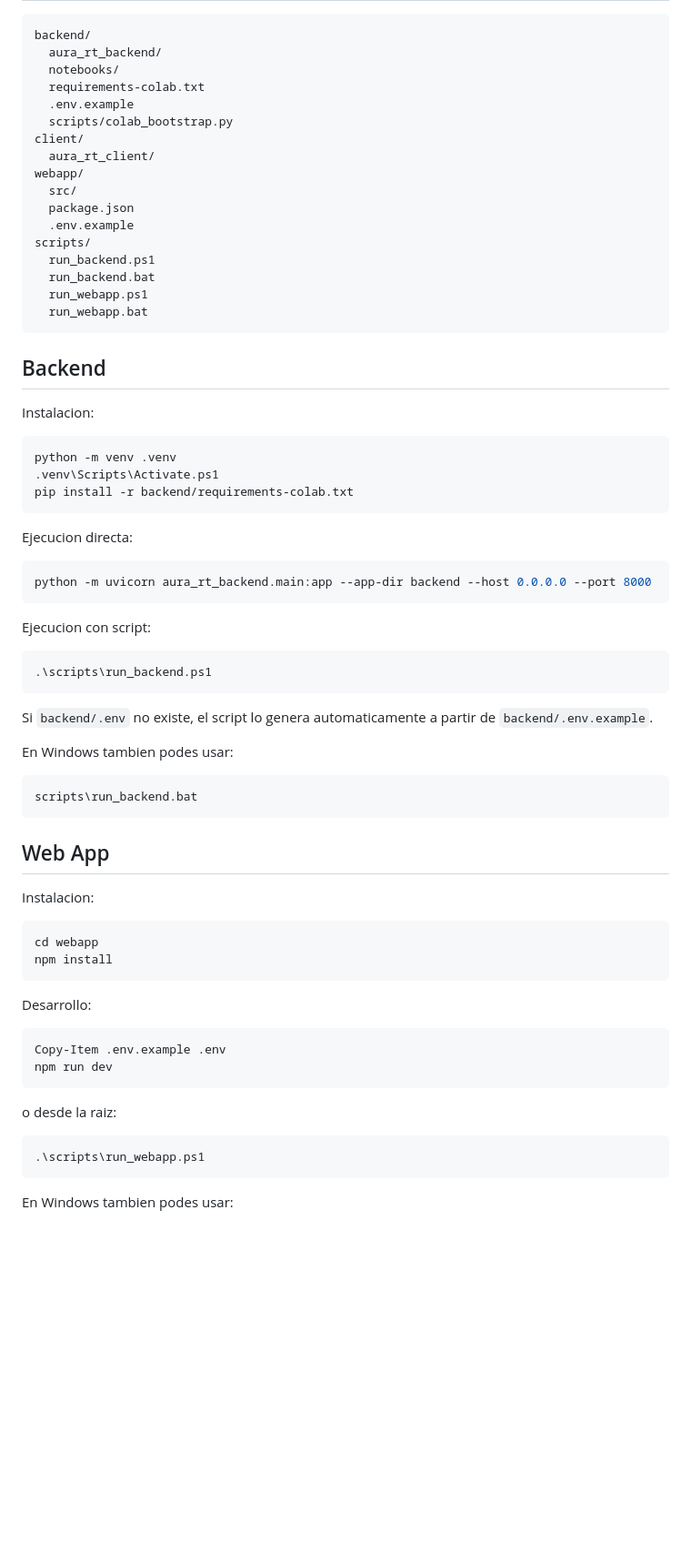
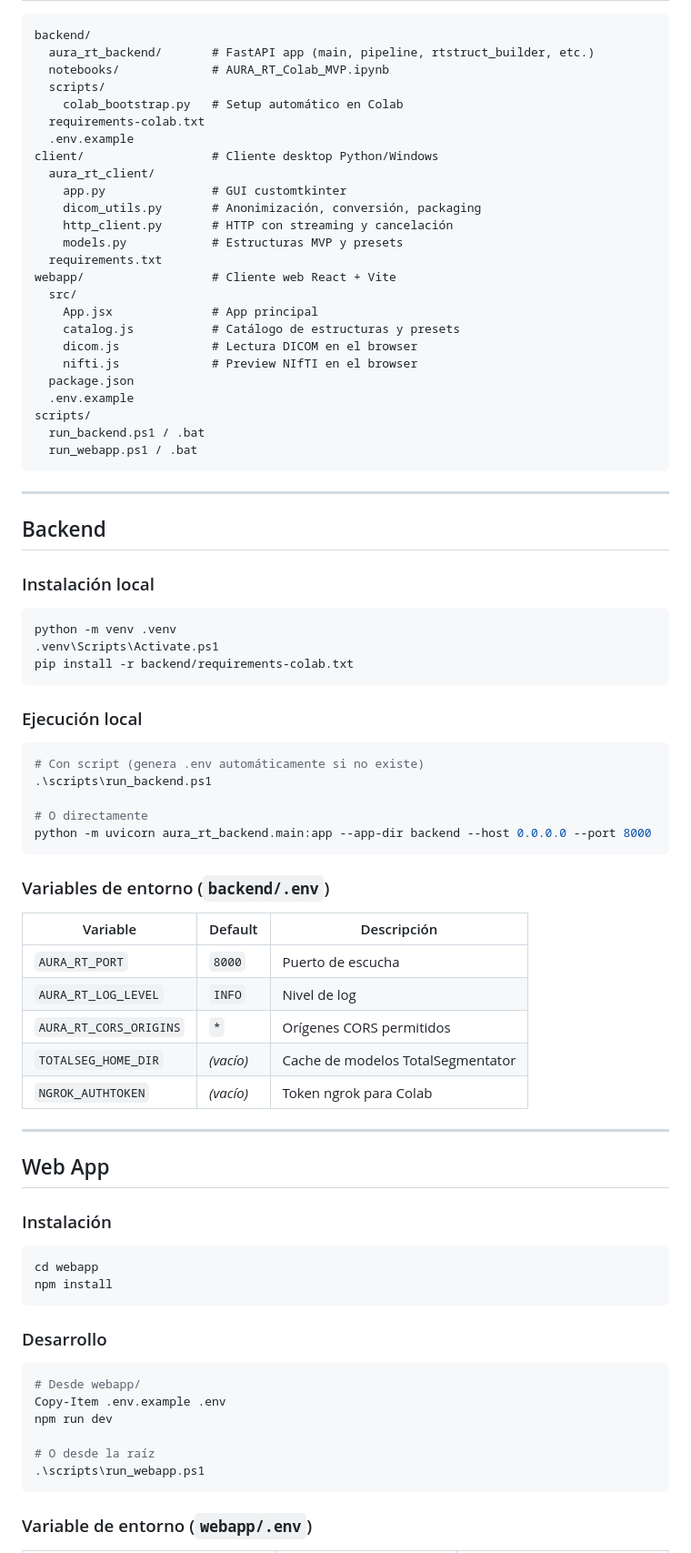
Before and after one commit to agusrosich/AURAOnline, a Markdown page: README.md, the part around one of its changes. Shown at 91% size. GitHub-like rendering; blank space fills up the shorter version.

````diff
--- a/README.md
+++ b/README.md
@@ -37,25 +76,35 @@ MONAI UNesT y nnU-Net pelvico siguen planificados pero no implementados.
 backend/
-  aura_rt_backend/
-  notebooks/
+  aura_rt_backend/       # FastAPI app (main, pipeline, rtstruct_builder, etc.)
+  notebooks/             # AURA_RT_Colab_MVP.ipynb
+  scripts/
+    colab_bootstrap.py   # Setup automático en Colab
   requirements-colab.txt
   .env.example
-  scripts/colab_bootstrap.py
-client/
+client/                  # Cliente desktop Python/Windows
   aura_rt_client/
-webapp/
+    app.py               # GUI customtkinter
+    dicom_utils.py       # Anonimización, conversión, packaging
+    http_client.py       # HTTP con streaming y cancelación
+    models.py            # Estructuras MVP y presets
+  requirements.txt
+webapp/                  # Cliente web React + Vite
   src/
+    App.jsx              # App principal
+    catalog.js           # Catálogo de estructuras y presets
+    dicom.js             # Lectura DICOM en el browser
+    nifti.js             # Preview NIfTI en el browser
   package.json
   .env.example
 scripts/
-  run_backend.ps1
-  run_backend.bat
-  run_webapp.ps1
-  run_webapp.bat
+  run_backend.ps1 / .bat
+  run_webapp.ps1 / .bat
 ```
+
+---
 
 ## Backend
 
-Instalacion:
+### Instalación local
 
 ```powershell
 python -m venv .venv
@@ -63,47 +112,47 @@ python -m venv .venv
 pip install -r backend/requirements-colab.txt
 ```
 
-Ejecucion directa:
+### Ejecución local
 
 ```powershell
+# Con script (genera .env automáticamente si no existe)
+.\scripts\run_backend.ps1
+
+# O directamente
 python -m uvicorn aura_rt_backend.main:app --app-dir backend --host 0.0.0.0 --port 8000
 ```
 
-Ejecucion con script:
+### Variables de entorno (`backend/.env`)
 
-```powershell
-.\scripts\run_backend.ps1
-```
+| Variable | Default | Descripción |
+|---|---|---|
+| `AURA_RT_PORT` | `8000` | Puerto de escucha |
+| `AURA_RT_LOG_LEVEL` | `INFO` | Nivel de log |
+| `AURA_RT_CORS_ORIGINS` | `*` | Orígenes CORS permitidos |
+| `TOTALSEG_HOME_DIR` | *(vacío)* | Cache de modelos TotalSegmentator |
+| `NGROK_AUTHTOKEN` | *(vacío)* | Token ngrok para Colab |
 
-Si `backend/.env` no existe, el script lo genera automaticamente a partir de `backend/.env.example`.
-
-En Windows tambien podes usar:
-
-```bat
-scripts\run_backend.bat
-```
+---
 
 ## Web App
 
-Instalacion:
+### Instalación
 
 ```powershell
 cd webapp
 npm install
 ```
 
-Desarrollo:
+### Desarrollo
 
 ```powershell
+# Desde webapp/
 Copy-Item .env.example .env
 npm run dev
-```
 
-o desde la raiz:
-
-```powershell
+# O desde la raíz
 .\scripts\run_webapp.ps1
 ```
 
-En Windows tambien podes usar:
+### Variable de entorno (`webapp/.env`)
 
````
Also changed, not shown: other parts of README.md (+139 -62 lines).
